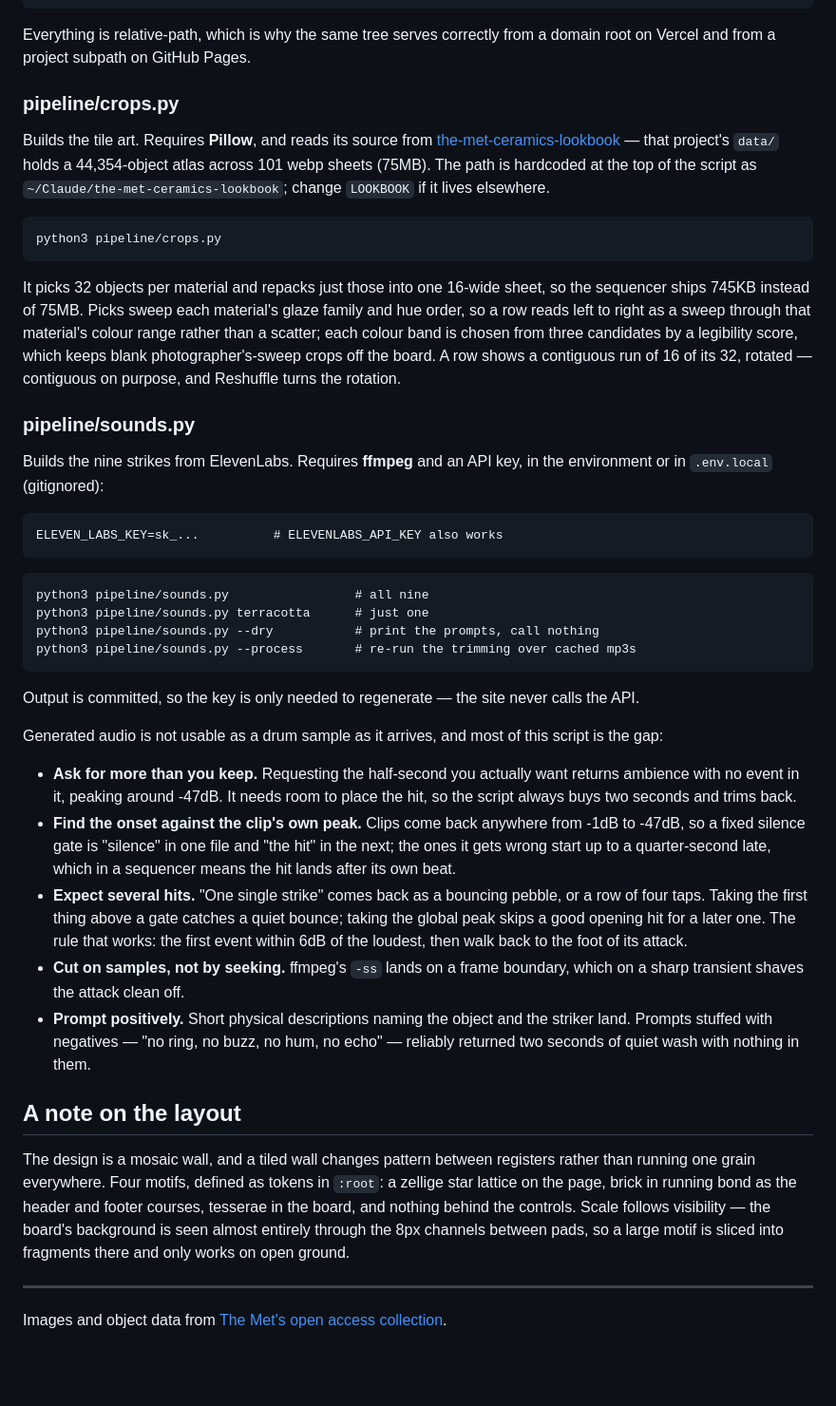
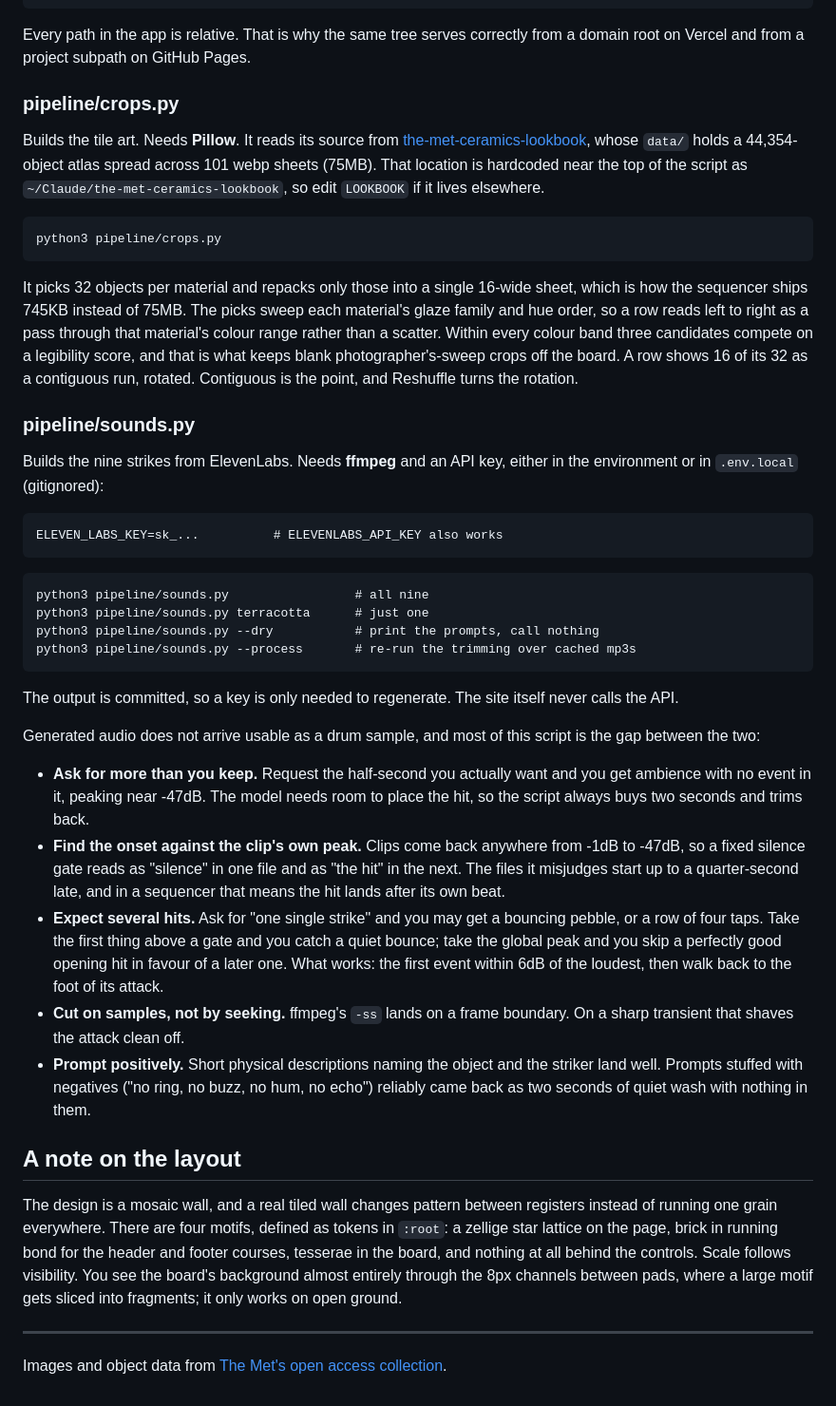
Before and after one commit to azuic/CeramicBeats, a Markdown page: README.md, the part around one of its changes. Shown at 95% size. GitHub-like rendering; blank space fills up the shorter version.

Commit message:
Rewrite the README's prose
Co-Authored-By: Claude Fable 5.1 <noreply@anthropic.com>
Claude-Session: https://claude.ai/code/session_01FdSSzfpbxyJfZq2aYAZjgx

````diff
--- a/README.md
+++ b/README.md
@@ -63,32 +63,33 @@ pipeline/           the two generators, both one-shot
 Tone.js             vendored (v13), for the transport and scheduling
 ```
 
-Everything is relative-path, which is why the same tree serves correctly from a
-domain root on Vercel and from a project subpath on GitHub Pages.
+Every path in the app is relative. That is why the same tree serves correctly
+from a domain root on Vercel and from a project subpath on GitHub Pages.
 
 ### pipeline/crops.py
 
-Builds the tile art. Requires **Pillow**, and reads its source from
-[the-met-ceramics-lookbook](https://github.com/azuic/the-met-ceramics-lookbook)
-— that project's `data/` holds a 44,354-object atlas across 101 webp sheets
-(75MB). The path is hardcoded at the top of the script as
-`~/Claude/the-met-ceramics-lookbook`; change `LOOKBOOK` if it lives elsewhere.
+Builds the tile art. Needs **Pillow**. It reads its source from
+[the-met-ceramics-lookbook](https://github.com/azuic/the-met-ceramics-lookbook),
+whose `data/` holds a 44,354-object atlas spread across 101 webp sheets (75MB).
+That location is hardcoded near the top of the script as
+`~/Claude/the-met-ceramics-lookbook`, so edit `LOOKBOOK` if it lives elsewhere.
 
 ```
 python3 pipeline/crops.py
 ```
 
-It picks 32 objects per material and repacks just those into one 16-wide sheet,
-so the sequencer ships 745KB instead of 75MB. Picks sweep each material's glaze
-family and hue order, so a row reads left to right as a sweep through that
-material's colour range rather than a scatter; each colour band is chosen from
-three candidates by a legibility score, which keeps blank photographer's-sweep
-crops off the board. A row shows a contiguous run of 16 of its 32, rotated —
-contiguous on purpose, and Reshuffle turns the rotation.
+It picks 32 objects per material and repacks only those into a single 16-wide
+sheet, which is how the sequencer ships 745KB instead of 75MB. The picks sweep
+each material's glaze family and hue order, so a row reads left to right as a
+pass through that material's colour range rather than a scatter. Within every
+colour band three candidates compete on a legibility score, and that is what
+keeps blank photographer's-sweep crops off the board. A row shows 16 of its 32
+as a contiguous run, rotated. Contiguous is the point, and Reshuffle turns the
+rotation.
 
 ### pipeline/sounds.py
 
-Builds the nine strikes from ElevenLabs. Requires **ffmpeg** and an API key,
+Builds the nine strikes from ElevenLabs. Needs **ffmpeg** and an API key, either
 in the environment or in `.env.local` (gitignored):
 
 ```
@@ -102,39 +103,39 @@ python3 pipeline/sounds.py --dry           # print the prompts, call nothing
 python3 pipeline/sounds.py --process       # re-run the trimming over cached mp3s
 ```
 
-Output is committed, so the key is only needed to regenerate — the site never
-calls the API.
+The output is committed, so a key is only needed to regenerate. The site itself
+never calls the API.
 
-Generated audio is not usable as a drum sample as it arrives, and most of this
-script is the gap:
+Generated audio does not arrive usable as a drum sample, and most of this script
+is the gap between the two:
 
-- **Ask for more than you keep.** Requesting the half-second you actually want
-  returns ambience with no event in it, peaking around -47dB. It needs room to
-  place the hit, so the script always buys two seconds and trims back.
+- **Ask for more than you keep.** Request the half-second you actually want and
+  you get ambience with no event in it, peaking near -47dB. The model needs room
+  to place the hit, so the script always buys two seconds and trims back.
 - **Find the onset against the clip's own peak.** Clips come back anywhere from
-  -1dB to -47dB, so a fixed silence gate is "silence" in one file and "the hit"
-  in the next; the ones it gets wrong start up to a quarter-second late, which
-  in a sequencer means the hit lands after its own beat.
-- **Expect several hits.** "One single strike" comes back as a bouncing pebble,
-  or a row of four taps. Taking the first thing above a gate catches a quiet
-  bounce; taking the global peak skips a good opening hit for a later one. The
-  rule that works: the first event within 6dB of the loudest, then walk back to
-  the foot of its attack.
-- **Cut on samples, not by seeking.** ffmpeg's `-ss` lands on a frame boundary,
-  which on a sharp transient shaves the attack clean off.
+  -1dB to -47dB, so a fixed silence gate reads as "silence" in one file and as
+  "the hit" in the next. The files it misjudges start up to a quarter-second
+  late, and in a sequencer that means the hit lands after its own beat.
+- **Expect several hits.** Ask for "one single strike" and you may get a
+  bouncing pebble, or a row of four taps. Take the first thing above a gate and
+  you catch a quiet bounce; take the global peak and you skip a perfectly good
+  opening hit in favour of a later one. What works: the first event within 6dB
+  of the loudest, then walk back to the foot of its attack.
+- **Cut on samples, not by seeking.** ffmpeg's `-ss` lands on a frame boundary.
+  On a sharp transient that shaves the attack clean off.
 - **Prompt positively.** Short physical descriptions naming the object and the
-  striker land. Prompts stuffed with negatives — "no ring, no buzz, no hum, no
-  echo" — reliably returned two seconds of quiet wash with nothing in them.
+  striker land well. Prompts stuffed with negatives ("no ring, no buzz, no hum,
+  no echo") reliably came back as two seconds of quiet wash with nothing in them.
 
 ## A note on the layout
 
-The design is a mosaic wall, and a tiled wall changes pattern between registers
-rather than running one grain everywhere. Four motifs, defined as tokens in
-`:root`: a zellige star lattice on the page, brick in running bond as the header
-and footer courses, tesserae in the board, and nothing behind the controls.
-Scale follows visibility — the board's background is seen almost entirely
-through the 8px channels between pads, so a large motif is sliced into fragments
-there and only works on open ground.
+The design is a mosaic wall, and a real tiled wall changes pattern between
+registers instead of running one grain everywhere. There are four motifs,
+defined as tokens in `:root`: a zellige star lattice on the page, brick in
+running bond for the header and footer courses, tesserae in the board, and
+nothing at all behind the controls. Scale follows visibility. You see the
+board's background almost entirely through the 8px channels between pads, where
+a large motif gets sliced into fragments; it only works on open ground.
 
 ---
 
````
Also changed, not shown: other parts of README.md (+17 -17 lines).
